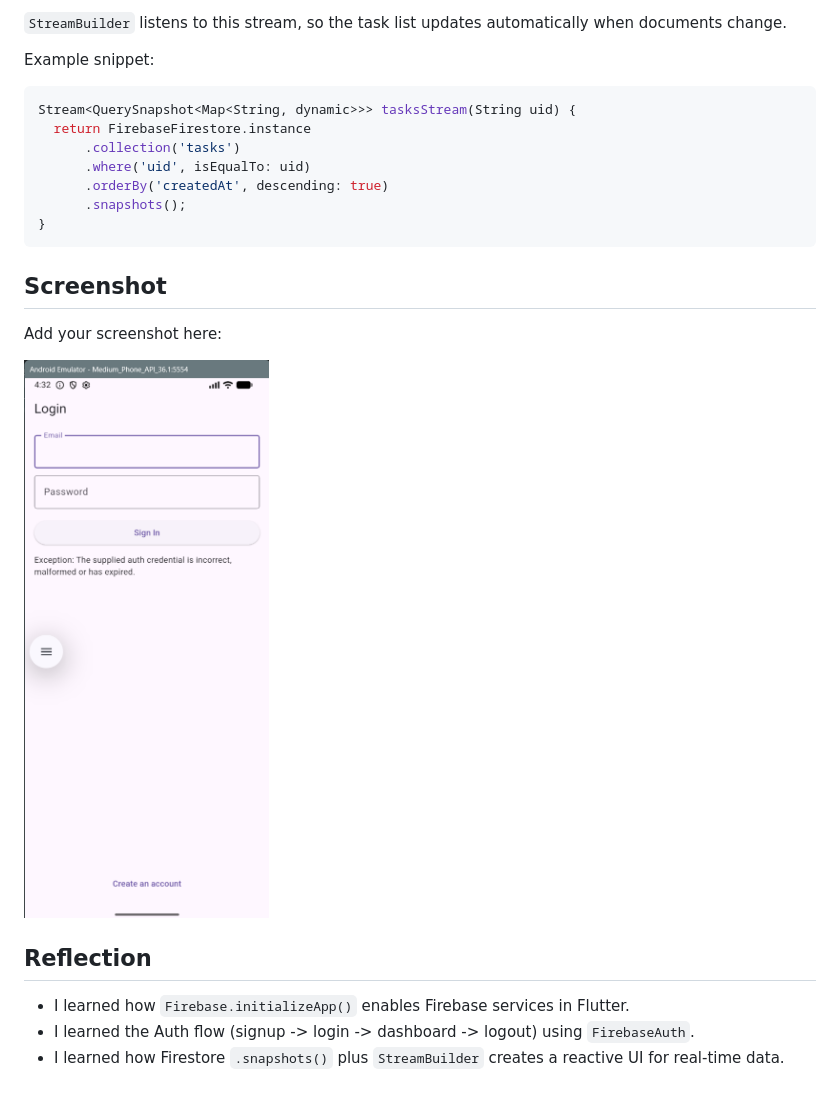
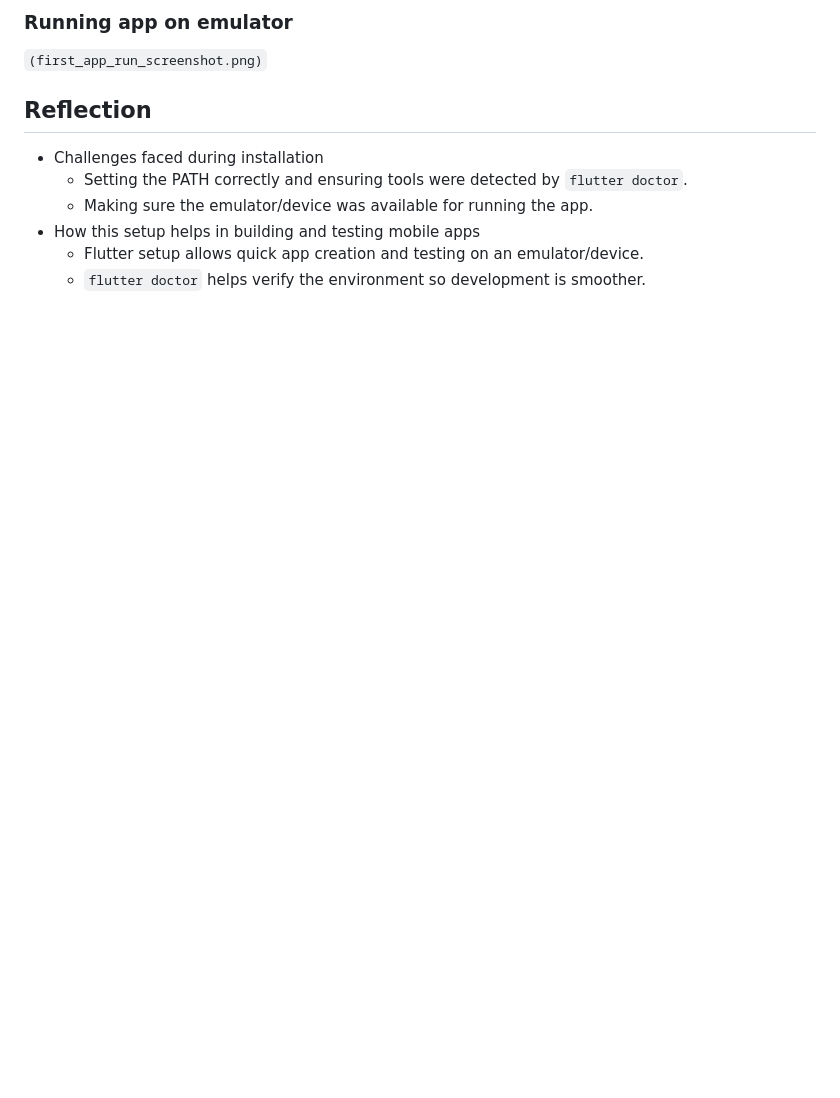
Before and after one commit to kalviumcommunity/S63-05-SPH-FlutterAndFirbase-PetBuddy, a Markdown page: README.md, the part around the change printed below. GitHub-like rendering; blank space fills up the shorter version.

````diff
--- a/README.md
+++ b/README.md
@@ -34,22 +22,10 @@ In `lib/main.dart`, Firebase is initialized using `Firebase.initializeApp()` bef
-`StreamBuilder` listens to this stream, so the task list updates automatically when documents change.
-
-Example snippet:
-```dart
-Stream<QuerySnapshot<Map<String, dynamic>>> tasksStream(String uid) {
-  return FirebaseFirestore.instance
-      .collection('tasks')
-      .where('uid', isEqualTo: uid)
-      .orderBy('createdAt', descending: true)
-      .snapshots();
-}
-```
-
-## Screenshot
-Add your screenshot here:
-
-![login Screenshot](login.png)
+### Running app on emulator
+`(first_app_run_screenshot.png)`
 
 ## Reflection
-- I learned how `Firebase.initializeApp()` enables Firebase services in Flutter.
-- I learned the Auth flow (signup -> login -> dashboard -> logout) using `FirebaseAuth`.
-- I learned how Firestore `.snapshots()` plus `StreamBuilder` creates a reactive UI for real-time data.
+- Challenges faced during installation
+  - Setting the PATH correctly and ensuring tools were detected by `flutter doctor`.
+  - Making sure the emulator/device was available for running the app.
+- How this setup helps in building and testing mobile apps
+  - Flutter setup allows quick app creation and testing on an emulator/device.
+  - `flutter doctor` helps verify the environment so development is smoother.
````
Also changed, not shown: other parts of README.md (+18 -30 lines), screenshots/doctor.png (added), screenshots/flutter.png (added), screenshots/login.png (renamed from login.png), screenshots/ui.png (renamed from ui.png).
